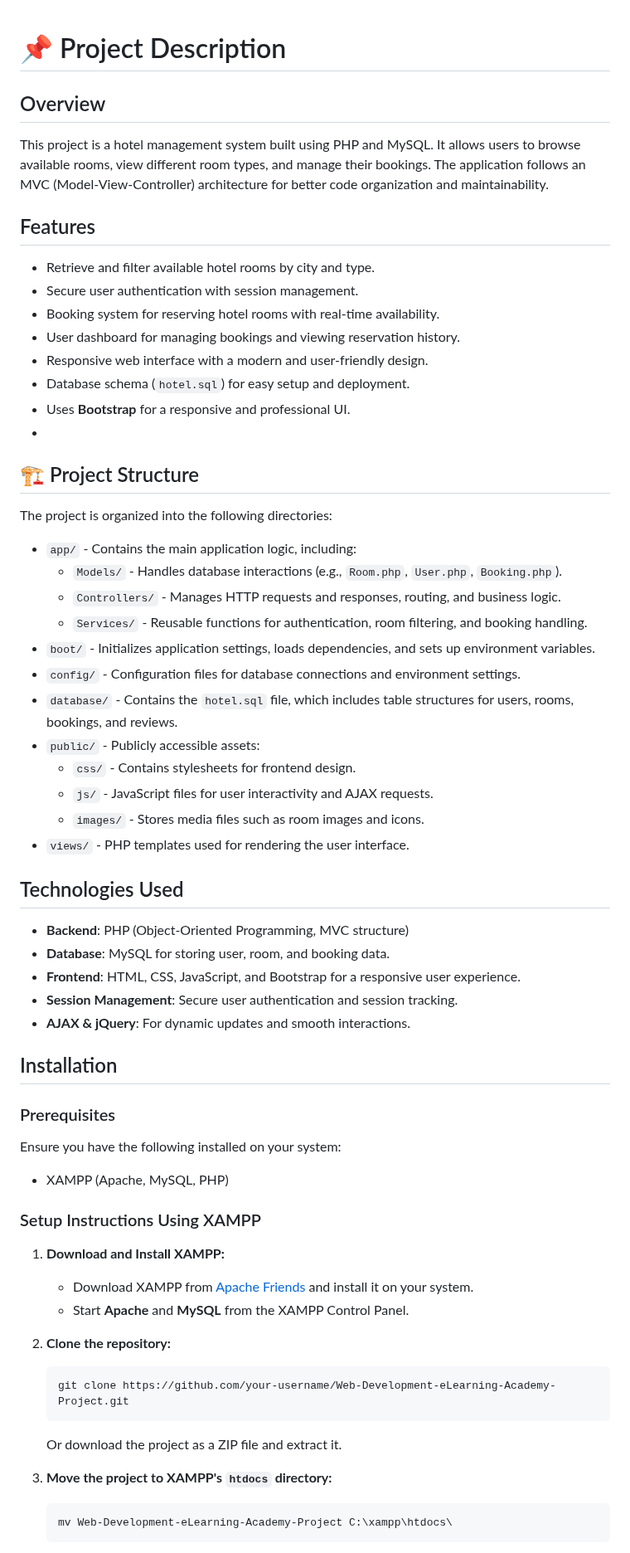
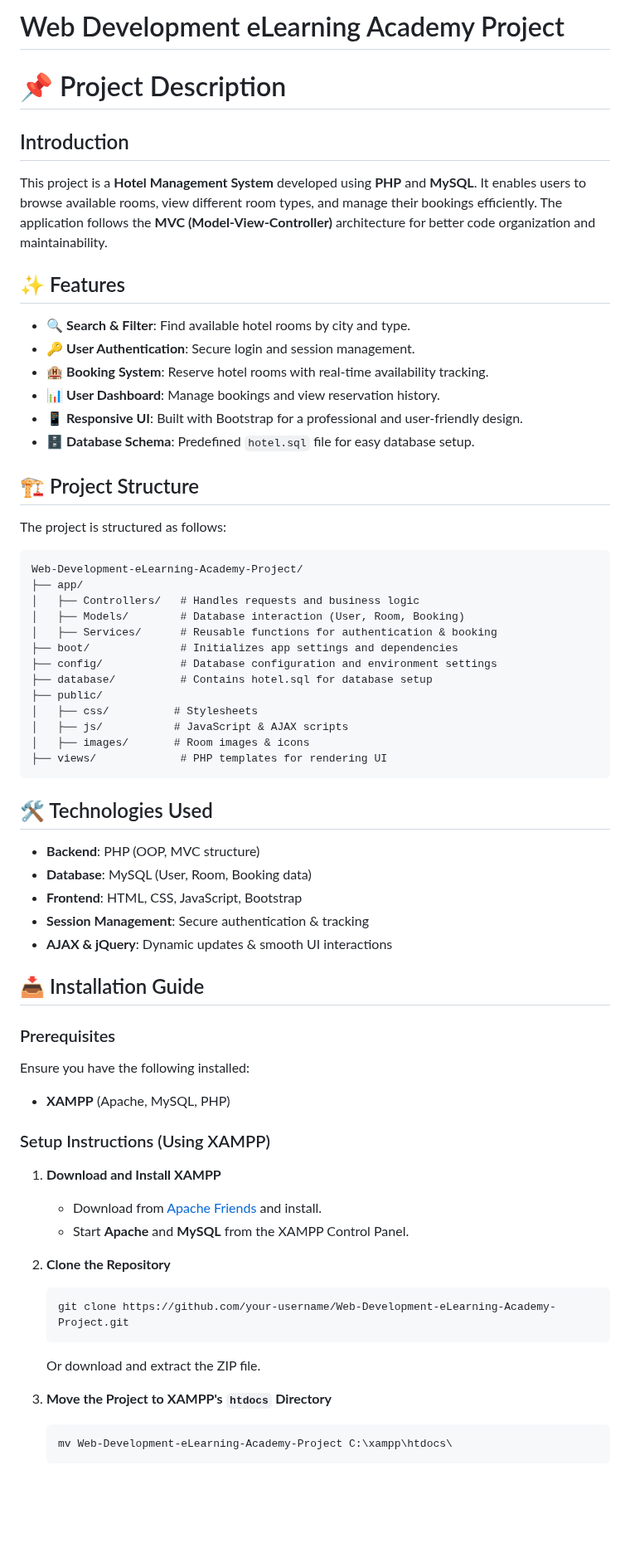
Before and after one commit to AlexiosKolokouras/Web-Development-eLearning-Academy-Project, a Markdown page: README.md, the part around one of its changes. Shown at 83% size. Drawn GitHub-style; blank space fills up the shorter version.

````diff
--- a/README.md
+++ b/README.md
@@ -1,65 +1,73 @@
+# Web Development eLearning Academy Project
+
 # 📌 Project Description
 
-## Overview
+## Introduction
 
-This project is a hotel management system built using PHP and MySQL. It allows users to browse available rooms, view different room types, and manage their bookings. The application follows an MVC (Model-View-Controller) architecture for better code organization and maintainability.
+This project is a **Hotel Management System** developed using **PHP** and **MySQL**. It enables users to browse available rooms, view different room types, and manage their bookings efficiently. The application follows the **MVC (Model-View-Controller)** architecture for better code organization and maintainability.
 
-## Features
+## ✨ Features
 
-- Retrieve and filter available hotel rooms by city and type.
-- Secure user authentication with session management.
-- Booking system for reserving hotel rooms with real-time availability.
-- User dashboard for managing bookings and viewing reservation history.
-- Responsive web interface with a modern and user-friendly design.
-- Database schema (`hotel.sql`) for easy setup and deployment.
-- Uses **Bootstrap** for a responsive and professional UI.
--
-## 🏗 Project Structure
+- 🔍 **Search & Filter**: Find available hotel rooms by city and type.
+- 🔑 **User Authentication**: Secure login and session management.
+- 🏨 **Booking System**: Reserve hotel rooms with real-time availability tracking.
+- 📊 **User Dashboard**: Manage bookings and view reservation history.
+- 📱 **Responsive UI**: Built with Bootstrap for a professional and user-friendly design.
+- 🗄 **Database Schema**: Predefined `hotel.sql` file for easy database setup.
 
-The project is organized into the following directories:
+## 🏗️ Project Structure
 
-- `app/` - Contains the main application logic, including:
-  - `Models/` - Handles database interactions (e.g., `Room.php`, `User.php`, `Booking.php`).
-  - `Controllers/` - Manages HTTP requests and responses, routing, and business logic.
-  - `Services/` - Reusable functions for authentication, room filtering, and booking handling.
-- `boot/` - Initializes application settings, loads dependencies, and sets up environment variables.
-- `config/` - Configuration files for database connections and environment settings.
-- `database/` - Contains the `hotel.sql` file, which includes table structures for users, rooms, bookings, and reviews.
-- `public/` - Publicly accessible assets:
-  - `css/` - Contains stylesheets for frontend design.
-  - `js/` - JavaScript files for user interactivity and AJAX requests.
-  - `images/` - Stores media files such as room images and icons.
-- `views/` - PHP templates used for rendering the user interface.
+The project is structured as follows:
 
-## Technologies Used
+```
+Web-Development-eLearning-Academy-Project/
+├── app/
+│   ├── Controllers/   # Handles requests and business logic
+│   ├── Models/        # Database interaction (User, Room, Booking)
+│   ├── Services/      # Reusable functions for authentication & booking
+├── boot/              # Initializes app settings and dependencies
+├── config/            # Database configuration and environment settings
+├── database/          # Contains hotel.sql for database setup
+├── public/
+│   ├── css/          # Stylesheets
+│   ├── js/           # JavaScript & AJAX scripts
+│   ├── images/       # Room images & icons
+├── views/             # PHP templates for rendering UI
+```
 
-- **Backend**: PHP (Object-Oriented Programming, MVC structure)
-- **Database**: MySQL for storing user, room, and booking data.
-- **Frontend**: HTML, CSS, JavaScript, and Bootstrap for a responsive user experience.
-- **Session Management**: Secure user authentication and session tracking.
-- **AJAX & jQuery**: For dynamic updates and smooth interactions.
+## 🛠️ Technologies Used
 
-## Installation
+- **Backend**: PHP (OOP, MVC structure)
+- **Database**: MySQL (User, Room, Booking data)
+- **Frontend**: HTML, CSS, JavaScript, Bootstrap
+- **Session Management**: Secure authentication & tracking
+- **AJAX & jQuery**: Dynamic updates & smooth UI interactions
+
+## 📥 Installation Guide
 
 ### Prerequisites
 
-Ensure you have the following installed on your system:
+Ensure you have the following installed:
 
-- XAMPP (Apache, MySQL, PHP)
+- **XAMPP** (Apache, MySQL, PHP)
 
-### Setup Instructions Using XAMPP
+### Setup Instructions (Using XAMPP)
 
-1. **Download and Install XAMPP:**
-   - Download XAMPP from [Apache Friends](https://www.apachefriends.org/index.html) and install it on your system.
+1. **Download and Install XAMPP**
+
+   - Download from [Apache Friends](https://www.apachefriends.org/index.html) and install.
    - Start **Apache** and **MySQL** from the XAMPP Control Panel.
 
-2. **Clone the repository:**
+2. **Clone the Repository**
+
    ```sh
    git clone https://github.com/your-username/Web-Development-eLearning-Academy-Project.git
    ```
-   Or download the project as a ZIP file and extract it.
 
-3. **Move the project to XAMPP's `htdocs` directory:**
+   Or download and extract the ZIP file.
+
+3. **Move the Project to XAMPP's ****`htdocs`**** Directory**
+
    ```sh
    mv Web-Development-eLearning-Academy-Project C:\xampp\htdocs\
    ```
````
Also changed, not shown: other parts of README.md (+29 -29 lines).
